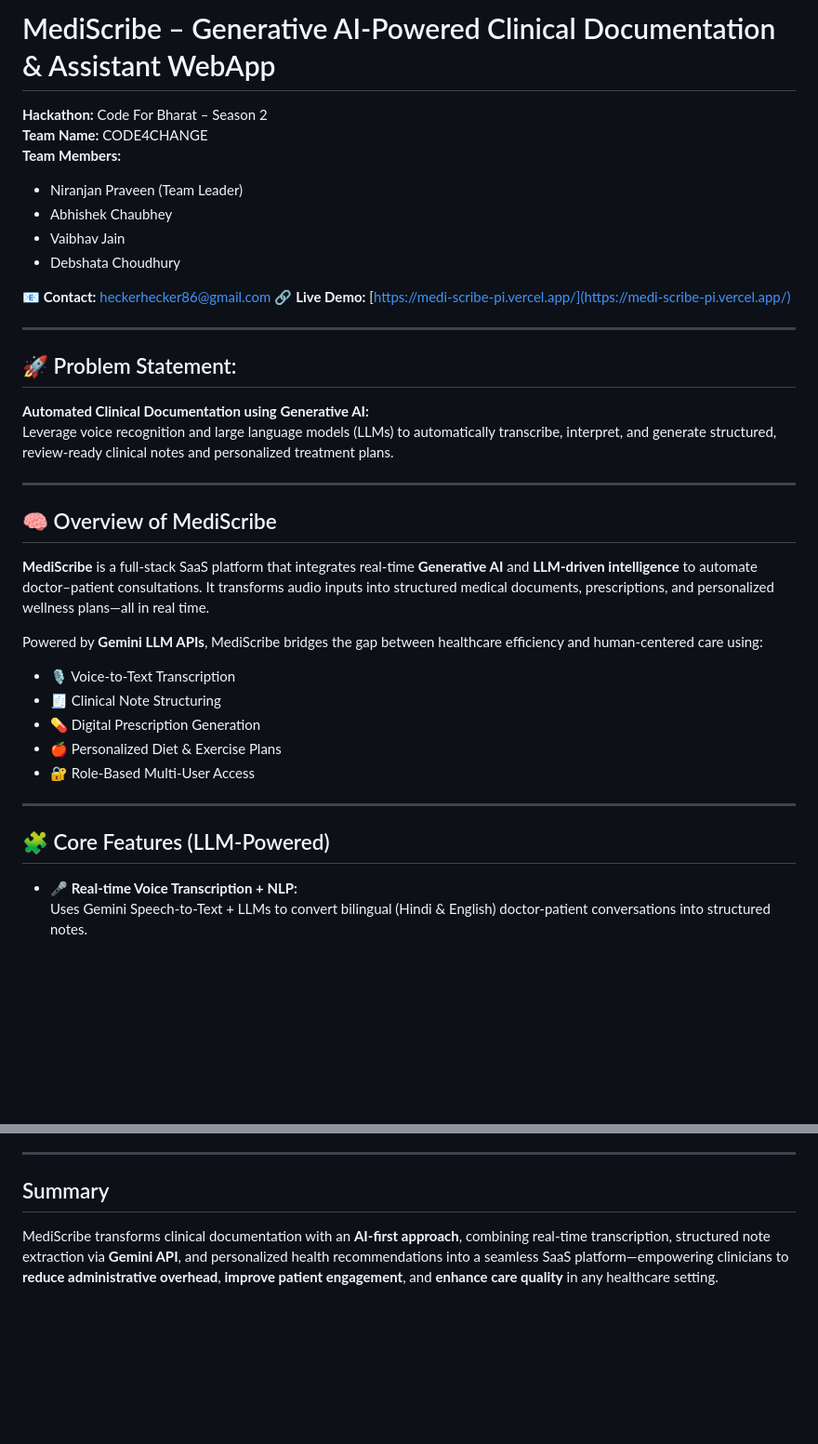
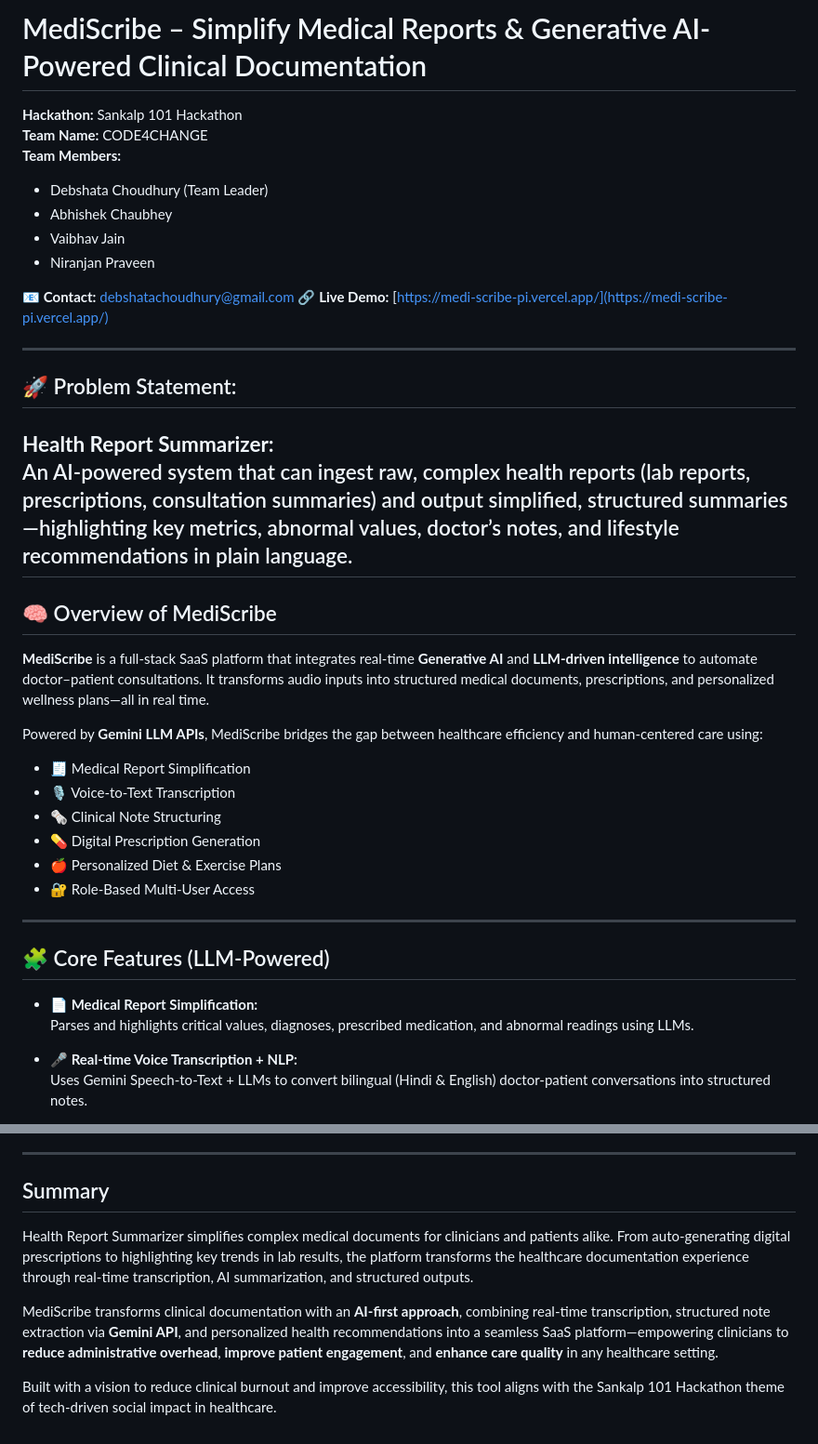
Before and after one commit to Niranjan1Praveen/MediScribeSankalp101, a Markdown page: README.md, 2 parts joined by grey strips. Shown: that part at 93% size. Rendered like a GitHub page; blank space fills up the shorter version.

```diff
--- a/README.md
+++ b/README.md
@@ -1,22 +1,21 @@
-# MediScribe – Generative AI-Powered Clinical Documentation & Assistant WebApp
+# MediScribe – Simplify Medical Reports & Generative AI-Powered Clinical Documentation
 
-**Hackathon:** Code For Bharat – Season 2
+**Hackathon:** Sankalp 101 Hackathon
 **Team Name:** CODE4CHANGE
 **Team Members:**
-- Niranjan Praveen (Team Leader)
+- Debshata Choudhury (Team Leader)
 - Abhishek Chaubhey
 - Vaibhav Jain
-- Debshata Choudhury
+- Niranjan Praveen
 
-📧 **Contact:** heckerhecker86@gmail.com
+📧 **Contact:** debshatachoudhury@gmail.com
 🔗 **Live Demo:** [https://medi-scribe-pi.vercel.app/](https://medi-scribe-pi.vercel.app/)
 
 ---
 
 ## 🚀 Problem Statement:
-**Automated Clinical Documentation using Generative AI:**
-Leverage voice recognition and large language models (LLMs) to automatically transcribe, interpret, and generate structured, review-ready clinical notes and personalized treatment plans.
-
+**Health Report Summarizer:**
+An AI-powered system that can ingest raw, complex health reports (lab reports, prescriptions, consultation summaries) and output simplified, structured summaries—highlighting key metrics, abnormal values, doctor’s notes, and lifestyle recommendations in plain language.
 ---
 
 ## 🧠 Overview of MediScribe
@@ -25,8 +24,9 @@ Leverage voice recognition and large language models (LLMs) to automatically tra
 
 Powered by **Gemini LLM APIs**, MediScribe bridges the gap between healthcare efficiency and human-centered care using:
 
+- 🧾 Medical Report Simplification
 - 🎙️ Voice-to-Text Transcription
-- 🧾 Clinical Note Structuring
+- 🗞 Clinical Note Structuring
 - 💊 Digital Prescription Generation
 - 🍎 Personalized Diet & Exercise Plans
 - 🔐 Role-Based Multi-User Access
@@ -34,6 +34,9 @@ Powered by **Gemini LLM APIs**, MediScribe bridges the gap between healthcare ef
 ---
 
 ## 🧩 Core Features (LLM-Powered)
+
+- **📄 Medical Report Simplification:**
+  Parses and highlights critical values, diagnoses, prescribed medication, and abnormal readings using LLMs.
 
 - **🎤 Real-time Voice Transcription + NLP:**
   Uses Gemini Speech-to-Text + LLMs to convert bilingual (Hindi & English) doctor-patient conversations into structured notes.
@@ -151,5 +154,8 @@ Open [http://localhost:3000](http://localhost:3000) in your browser.
 ---
 
 ## Summary
+Health Report Summarizer simplifies complex medical documents for clinicians and patients alike. From auto-generating digital prescriptions to highlighting key trends in lab results, the platform transforms the healthcare documentation experience through real-time transcription, AI summarization, and structured outputs.
 
 MediScribe transforms clinical documentation with an **AI-first approach**, combining real-time transcription, structured note extraction via **Gemini API**, and personalized health recommendations into a seamless SaaS platform—empowering clinicians to **reduce administrative overhead**, **improve patient engagement**, and **enhance care quality** in any healthcare setting.
+
+Built with a vision to reduce clinical burnout and improve accessibility, this tool aligns with the Sankalp 101 Hackathon theme of tech-driven social impact in healthcare.
```
